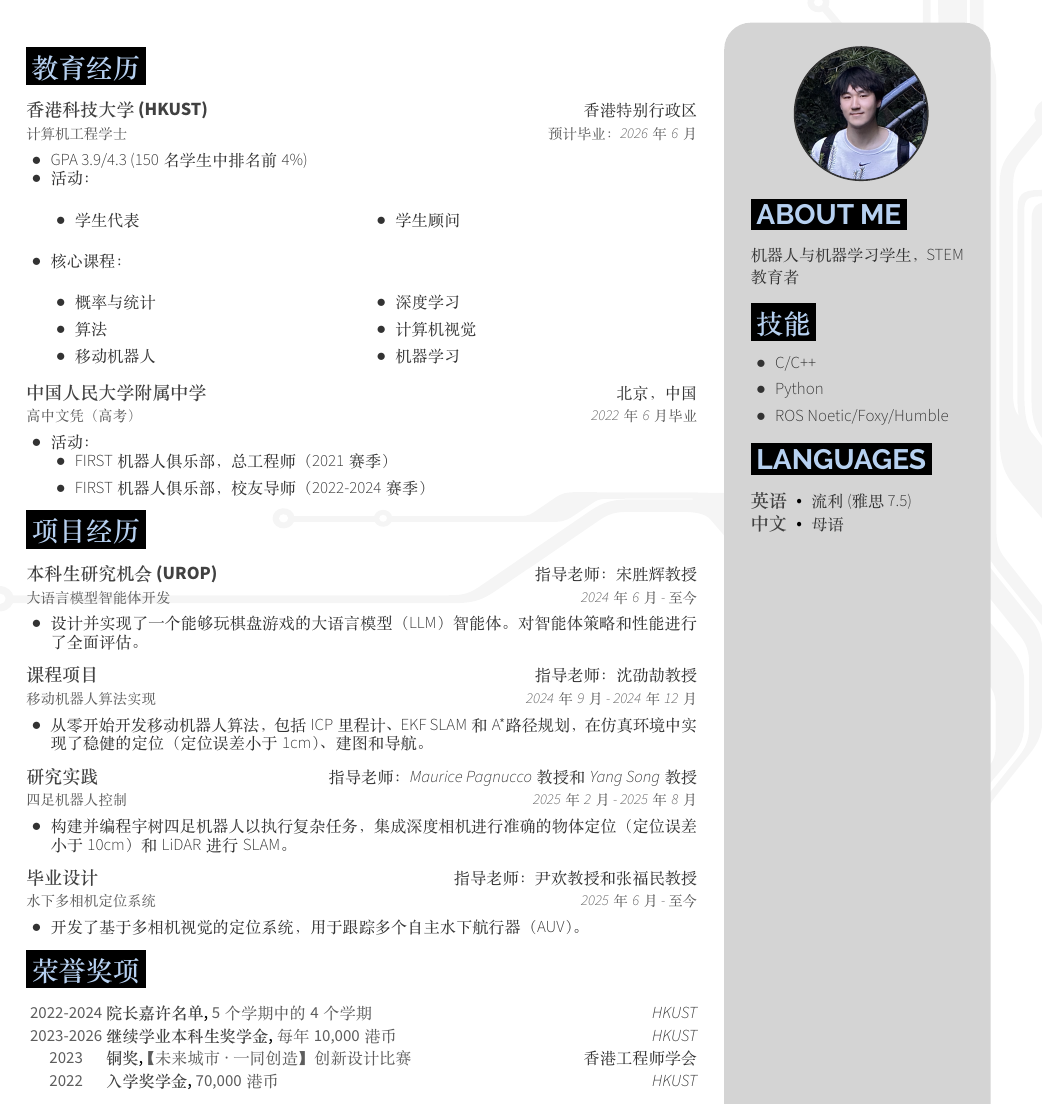
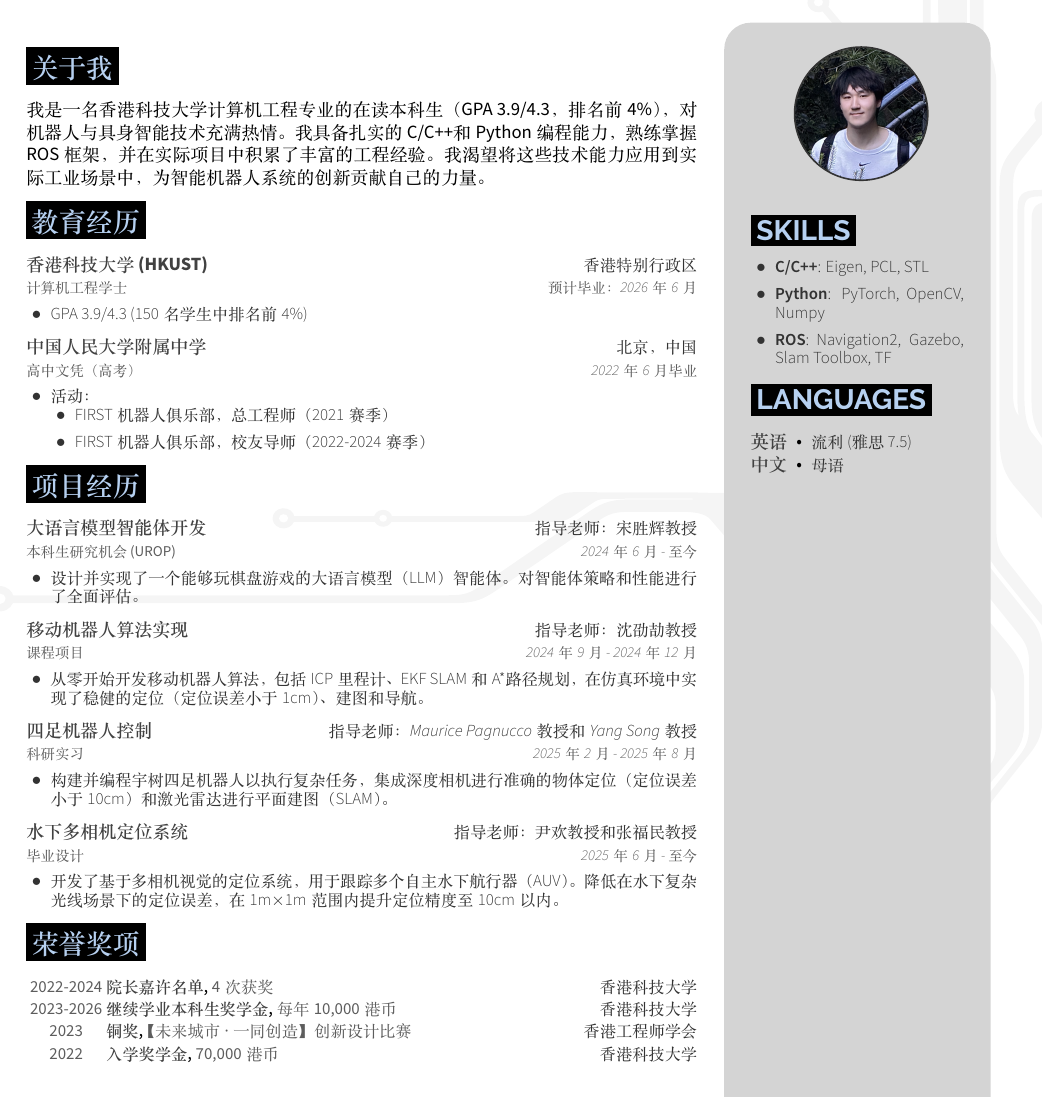
Before and after one commit to boring180/CV, a LaTeX CV (cv_ch.tex, which reads cvSections_ch/aboutMe.tex, cvSections_ch/education.tex, cvSections_ch/honors.tex): part of the page, cut at the place of the change. The pictures show the PDF file cv_ch.pdf that the author committed with the source.

Commit message:
Update Chinese version

```diff
--- /dev/null
+++ b/cvSections_ch/aboutMe.tex
@@ -0,0 +1,11 @@
+% Remove space before first section
+\vspace{-\acvSectionTopSkip}
+
+\section{关于我}
+\vspace{\acvSectionContentTopSkip}
+
+我是一名香港科技大学计算机工程专业的在读本科生（GPA 3.9/4.3，排名前4\%），对机器人与具身智能技术充满热情。
+我具备扎实的C/C++和Python编程能力，熟练掌握ROS框架，并在实际项目中积累了丰富的工程经验。
+我渴望将这些技术能力应用到实际工业场景中，为智能机器人系统的创新贡献自己的力量。
+
+\vspace{\acvSectionContentTopSkip}
--- a/cvSections_ch/education.tex
+++ b/cvSections_ch/education.tex
@@ -8,24 +8,24 @@
 {预计毕业：2026年6月} % Date
 \begin{cvitems}
     \item {GPA 3.9/4.3 (150名学生中排名前4\%)}
-    \item {活动：}
-        \begin{itemize}
-            \begin{multicols}{2}
-                \item 学生代表
-                \item 学生顾问
-            \end{multicols}
-        \end{itemize}
-    \item {核心课程：}
-        \begin{itemize}
-            \begin{multicols}{2}
-                \item 概率与统计
-                \item 算法
-                \item 移动机器人
-                \item 深度学习
-                \item 计算机视觉
-                \item 机器学习
-            \end{multicols}
-        \end{itemize}
+    % \item {活动：}
+    %     \begin{itemize}
+    %         \begin{multicols}{2}
+    %             \item 学生代表
+    %             \item 学生顾问
+    %         \end{multicols}
+    %     \end{itemize}
+    % \item {核心课程：}
+    %     \begin{itemize}
+    %         \begin{multicols}{2}
+    %             \item 概率与统计
+    %             \item 算法
+    %             \item 移动机器人
+    %             \item 深度学习
+    %             \item 计算机视觉
+    %             \item 机器学习
+    %         \end{multicols}
+    %     \end{itemize}
 \end{cvitems}
 
 \cventry
--- a/cvSections_ch/honors.tex
+++ b/cvSections_ch/honors.tex
@@ -3,14 +3,14 @@
 
 \cvhonor
 {院长嘉许名单} % Position
-{5个学期中的4个学期} % Event
-{HKUST} % Location
+{4次获奖} % Event
+{香港科技大学} % Location
 {2022-2024} % Date
 
 \cvhonor
 {继续学业本科生奖学金} % Position
 {每年10,000港币} % Event
-{HKUST} % Location
+{香港科技大学} % Location
 {2023-2026} % Date
 
 \cvhonor
@@ -22,7 +22,7 @@
 \cvhonor
 {入学奖学金} % Position
 {70,000港币} % Event
-{HKUST} % Location
+{香港科技大学} % Location
 {2022} % Date
 
 \end{cvhonors}
--- a/cvSections_ch/professionalExperience.tex
+++ b/cvSections_ch/professionalExperience.tex
@@ -27,19 +27,19 @@
 \end{cvitems}
 
 \cventry
-{四足机器人控制} % Job Title
-{研究实践} % Organization
+{科研实习} % Job Title
+{四足机器人控制} % Organization
 {指导老师：Maurice Pagnucco教授和Yang Song教授} % Location
 {2025年2月 - 2025年8月} % Date
 \begin{cvitems}
-\item {构建并编程宇树四足机器人以执行复杂任务，集成深度相机进行准确的物体定位（定位误差小于10cm）和LiDAR进行SLAM。}
+\item {构建并编程宇树四足机器人以执行复杂任务，集成深度相机进行准确的物体定位（定位误差小于10cm）和激光雷达进行平面建图（SLAM）。}
 \end{cvitems}
 
 \cventry
-{水下多相机定位系统} % Job Title
-{毕业设计} % Organization
+{毕业设计} % Job Title
+{水下多相机定位系统} % Organization
 {指导老师：尹欢教授和张福民教授} % Location
 {2025年6月 - 至今} % Date
 \begin{cvitems}
-\item {开发了基于多相机视觉的定位系统，用于跟踪多个自主水下航行器（AUV）。}
+\item {开发了基于多相机视觉的定位系统，用于跟踪多个自主水下航行器（AUV）。降低在水下复杂光线场景下的定位误差，在1m$\times$1m范围内提升定位精度至10cm以内。}
 \end{cvitems}
--- a/cv_ch.tex
+++ b/cv_ch.tex
@@ -61,7 +61,7 @@
 %\extrainfo{info}
 
 \position{计算机工程学士} % Your expertise/fields
-\headwords{计算机工程学生，STEM教育者} % A few headwords to describe yourself
+% \headwords{计算机工程学生，STEM教育者} % A few headwords to describe yourself
 % \quote{"Some men see things as they are, and ask why. I dream of things that never were, and ask why not." - Robert Kennedy} % A quote or statement
 
 %----------------------------------------------------------------------------------------
@@ -69,12 +69,11 @@
 %	Fill in the information you would like to add to your sidebar
 %----------------------------------------------------------------------------------------
 
-\aboutMe{机器人与机器学习学生，STEM教育者}
-\userSection[技能]{
+\userSection[Skills]{
 \begin{itemize}
-    \item C/C++
-    \item Python
-    \item ROS Noetic/Foxy/Humble
+    \item \textbf{C/C++}: Eigen, PCL, STL
+    \item \textbf{Python}: PyTorch, OpenCV, Numpy
+    \item \textbf{ROS}: Navigation2, Gazebo, Slam Toolbox, TF
 \end{itemize}
 }
 % \skillset[title/Hi]{MATLAB/.,Python/.4,VBA/.6,Java/.2,C++/.4}
```
Also changed, not shown: cv_ch.pdf, cvSections_ch/professionalExperience.tex (8 more changed lines), cv_ch.tex (1 more changed lines).
